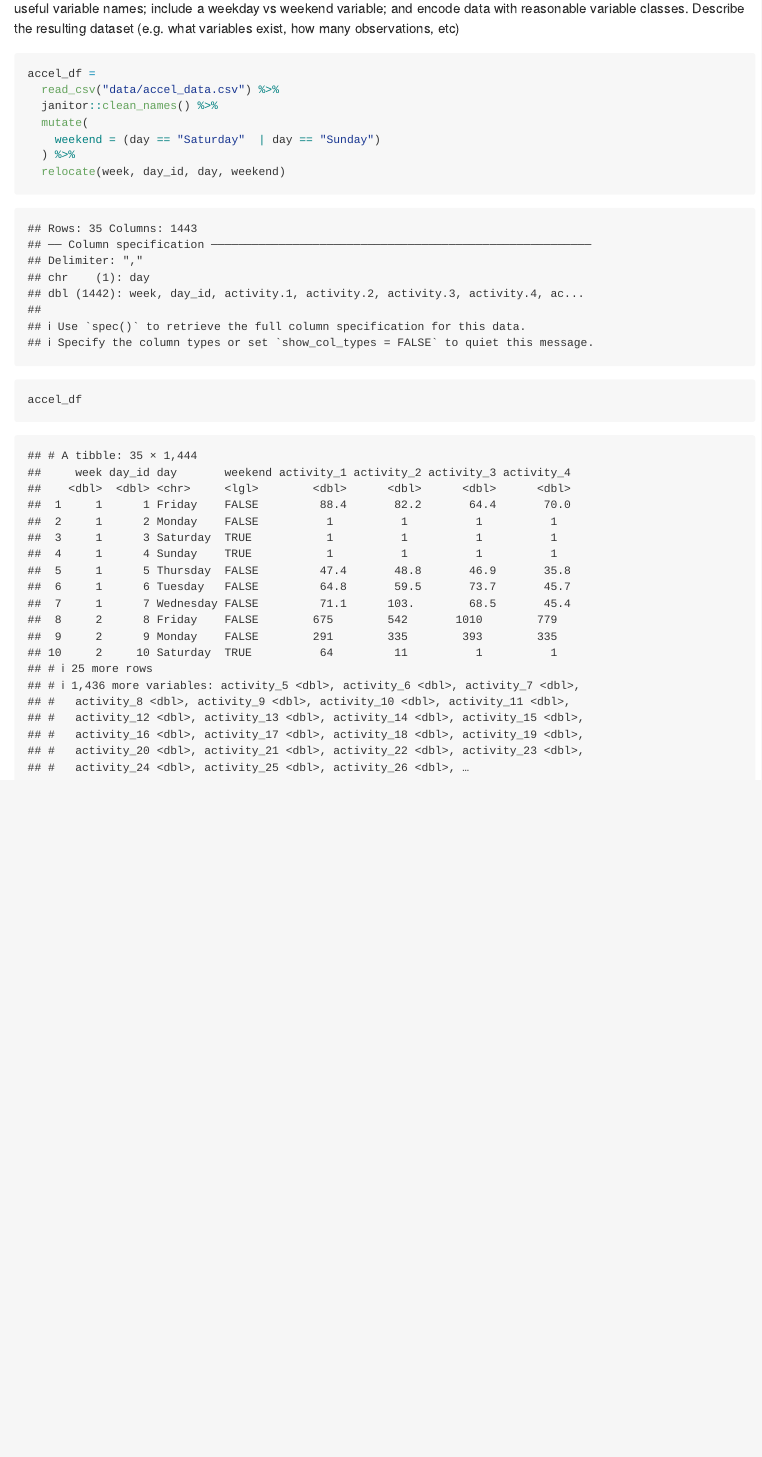
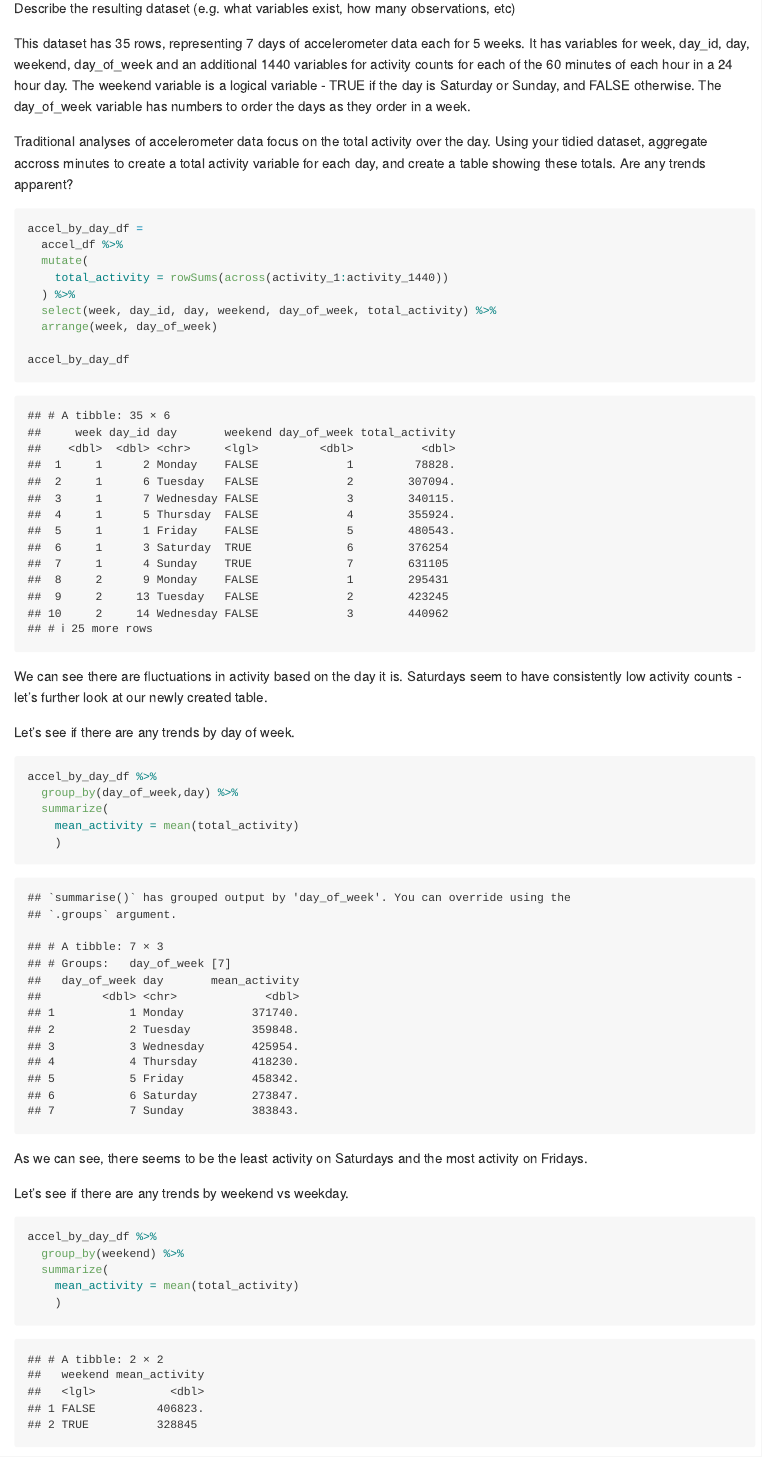
Before and after one commit to trishad1/p8105_hw3_td2704, an R Markdown document (p8105_hw3_td2704.Rmd): the page in a window 1100 px wide, from 5180 px down before the commit and from 6300 px down after it. Rendered offline with R 4.5, knitr and Pandoc, with nearby package versions; some code elsewhere in the file could not run offline; long lines of code are wrapped; column names are cleaned by a stand-in for the janitor package.

Commit message:
problem 3 done

````diff
--- a/p8105_hw3_td2704.Rmd
+++ b/p8105_hw3_td2704.Rmd
@@ -251,7 +251,7 @@ brfss %>%
 
 ##  Problem 3
 
-Load, tidy, and otherwise wrangle the data. Your final dataset should include all originally observed variables and values; have useful variable names; include a weekday vs weekend variable; and encode data with reasonable variable classes. Describe the resulting dataset (e.g. what variables exist, how many observations, etc)
+Load, tidy, and otherwise wrangle the data. Your final dataset should include all originally observed variables and values; have useful variable names; include a weekday vs weekend variable; and encode data with reasonable variable classes.
 
 
 ```{r}
@@ -260,4 +260,3 @@ accel_df =
   read_csv("data/accel_data.csv") %>%
   janitor::clean_names() %>%
   mutate(
-    weekend = (day == "Saturday"  | day == "Sunday")
@@ -264,6 +273,59 @@ accel_df =
   ) %>%
-  relocate(week, day_id, day, weekend)
+  relocate(week, day_id, day, weekend, day_of_week)
 
 accel_df
 
 ```
+
+Describe the resulting dataset (e.g. what variables exist, how many observations, etc)
+
+This dataset has `r nrow(accel_df)` rows, representing `r length(unique(pull(accel_df,day)))`
+days of accelerometer data each for `r length(unique(pull(accel_df,week)))` weeks.
+It has variables for `r colnames(accel_df)[1:5]` and an additional 1440 variables
+for activity counts for each of the 60 minutes of each hour in a 24 hour day. The
+weekend variable is a logical variable - TRUE if the day is Saturday or Sunday,
+and FALSE otherwise. The day_of_week variable has numbers to order the days as
+they order in a week.
+
+Traditional analyses of accelerometer data focus on the total activity over the day. Using your tidied dataset, aggregate accross minutes to create a total activity variable for each day, and create a table showing these totals. Are any trends apparent?
+
+```{r}
+
+accel_by_day_df =
+  accel_df %>%
+  mutate(
+    total_activity = rowSums(across(activity_1:activity_1440))
+  ) %>%
+  select(week, day_id, day, weekend, day_of_week, total_activity) %>%
+  arrange(week, day_of_week)
+
+accel_by_day_df
+
+```
+We can see there are fluctuations in activity based on the day it is. Saturdays
+seem to have consistently low activity counts - let's further look at our newly
+created table.
+
+Let's see if there are any trends by day of week.
+
+```{r}
+
+accel_by_day_df %>%
+  group_by(day_of_week,day) %>%
+  summarize(
+    mean_activity = mean(total_activity)
+    )
+
+```
+
+As we can see, there seems to be the least activity on Saturdays and the most
+activity on Fridays.
+
+Let's see if there are any trends by weekend vs weekday.
+
+```{r}
+
+accel_by_day_df %>%
+  group_by(weekend) %>%
+  summarize(
+    mean_activity = mean(total_activity)
````
Also changed, not shown: p8105_hw3_td2704.md, p8105_hw3_td2704_files/figure-gfm/unnamed-chunk-15-1.png (added), p8105_hw3_td2704_files/figure-gfm/unnamed-chunk-16-1.png (added), p8105_hw3_td2704_files/figure-gfm/unnamed-chunk-21-1.png (added), p8105_hw3_td2704_files/figure-gfm/unnamed-chunk-6-1.png (added), p8105_hw3_td2704.Rmd (48 more changed lines).
